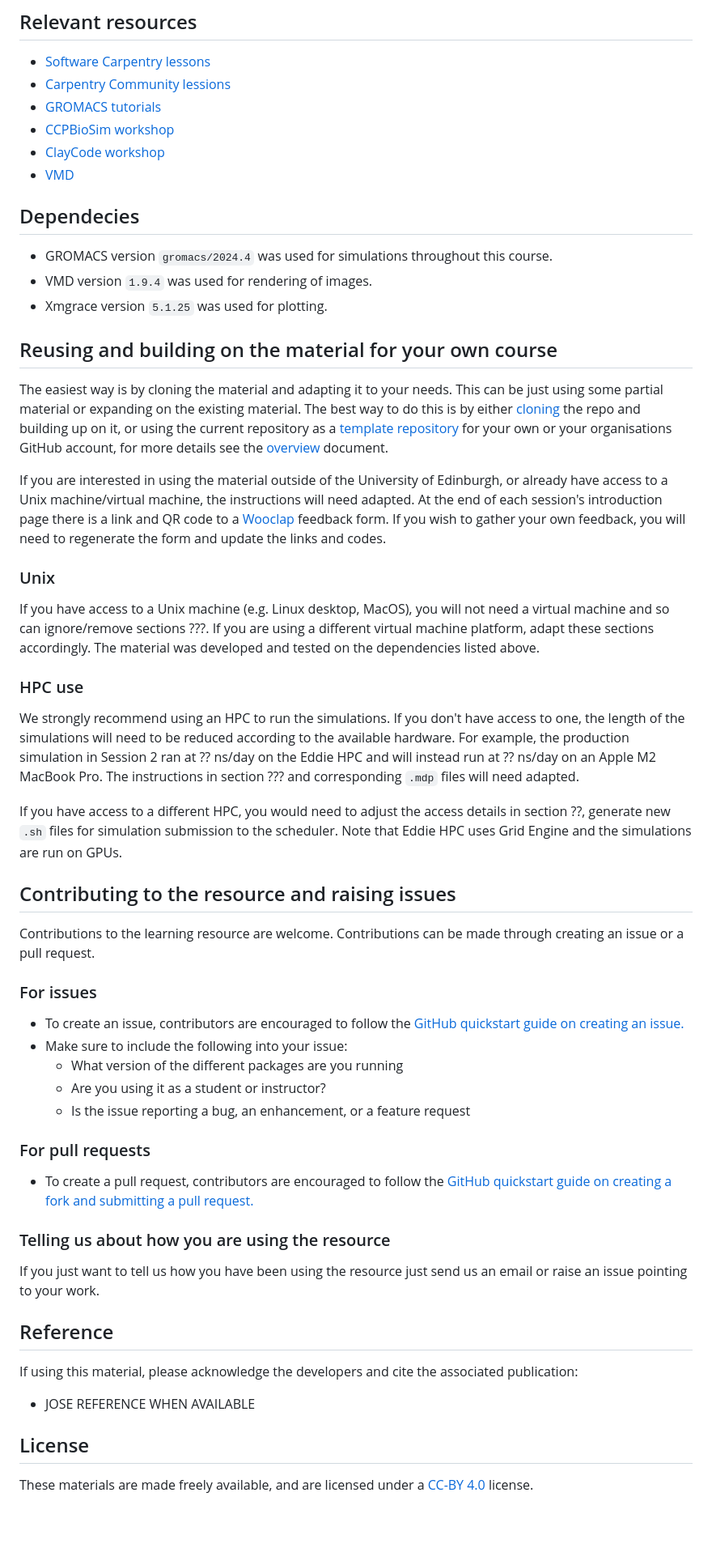
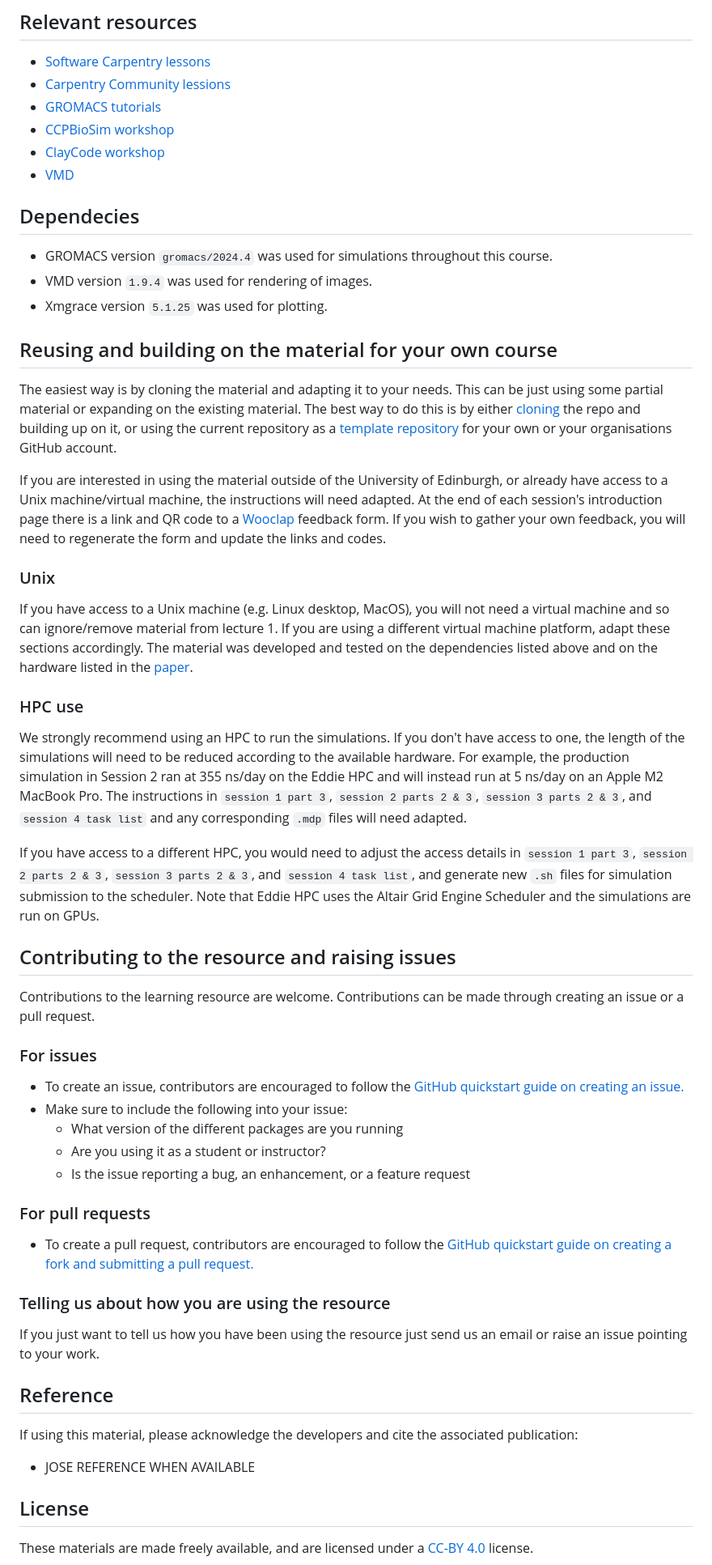
Before and after one commit to Edinburgh-Chemistry-Teaching/MD_ResearchTechniques, a Markdown page: README.md, the part around the change. Shown: that part at 81% size. Rendered like a GitHub page; blank space fills up the shorter version.

```diff
--- a/README.md
+++ b/README.md
@@ -49,30 +49,36 @@ Please note that we are not sharing the materials for Session 4, as those are us
 - [VMD](https://www.ks.uiuc.edu/Research/vmd/)
 
 
+
 ## Dependecies
 - GROMACS  version `gromacs/2024.4` was used for simulations throughout this course.
 - VMD version `1.9.4` was used for rendering of images.
 - Xmgrace version `5.1.25` was used for plotting.
 
 
+
 ## Reusing and building on the material for your own course
 
-The easiest way is by cloning the material and adapting it to your needs. This can be just using some partial material or expanding on the existing material. The best way to do this is by either [cloning](https://docs.github.com/en/repositories/creating-and-managing-repositories/cloning-a-repository) the repo and building up on it, or using the current repository as a [template repository](https://docs.github.com/en/repositories/creating-and-managing-repositories/creating-a-repository-from-a-template) for your own or your organisations GitHub account, for more details see the [overview](overview.md) document.
+The easiest way is by cloning the material and adapting it to your needs. This can be just using some partial material or expanding on the existing material. The best way to do this is by either [cloning](https://docs.github.com/en/repositories/creating-and-managing-repositories/cloning-a-repository) the repo and building up on it, or using the current repository as a [template repository](https://docs.github.com/en/repositories/creating-and-managing-repositories/creating-a-repository-from-a-template) for your own or your organisations GitHub account.
 
 If you are interested in using the material outside of the University of Edinburgh, or already have access to a Unix machine/virtual machine, the instructions will need adapted. At the end of each session's introduction page there is a link and QR code to a [Wooclap](https://www.wooclap.com) feedback form. If you wish to gather your own feedback, you will need to regenerate the form and update the links and codes.
 
+
 ### Unix
-If you have access to a Unix machine (e.g. Linux desktop, MacOS), you will not need a virtual machine and so can ignore/remove sections ???. If you are using a different virtual machine platform, adapt these sections accordingly. The material was developed and tested on the dependencies listed above.
+If you have access to a Unix machine (e.g. Linux desktop, MacOS), you will not need a virtual machine and so can ignore/remove material from lecture 1. If you are using a different virtual machine platform, adapt these sections accordingly. The material was developed and tested on the dependencies listed above and on the hardware listed in the [paper](paper.md).
 
 
 ###  HPC use
-We strongly recommend using an HPC to run the simulations. If you don't have access to one, the length of the simulations will need to be reduced according to the available hardware. For example, the production simulation in Session 2 ran at ?? ns/day on the Eddie HPC and will instead run at ?? ns/day on an Apple M2 MacBook Pro. The instructions in section ??? and corresponding `.mdp` files will need adapted.
+We strongly recommend using an HPC to run the simulations. If you don't have access to one, the length of the simulations will need to be reduced according to the available hardware. For example, the production simulation in Session 2 ran at 355 ns/day on the Eddie HPC and will instead run at 5 ns/day on an Apple M2 MacBook Pro. The instructions in `session 1 part 3`, `session 2 parts 2 & 3`, `session 3 parts 2 & 3`, and `session 4 task list` and any corresponding `.mdp` files will need adapted.
 
-If you have access to a different HPC, you would need to adjust the access details in section ??, generate new `.sh` files for simulation submission to the scheduler. Note that Eddie HPC uses Grid Engine and the simulations are run on GPUs.
+If you have access to a different HPC, you would need to adjust the access details in `session 1 part 3`, `session 2 parts 2 & 3`, `session 3 parts 2 & 3`, and `session 4 task list`, and generate new `.sh` files for simulation submission to the scheduler. Note that Eddie HPC uses the Altair Grid Engine Scheduler and the simulations are run on GPUs.
+
+
 
 ## Contributing to the resource and raising issues
 
 Contributions to the learning resource are welcome. Contributions can be made through creating an issue or a pull request.
+
 
 ### For issues
 - To create an issue, contributors are encouraged to follow the [GitHub quickstart guide on creating an issue.](https://docs.github.com/en/issues/tracking-your-work-with-issues/creating-an-issue)
@@ -81,11 +87,14 @@ Contributions to the learning resource are welcome. Contributions can be made th
 	-  Are you using it as a student or instructor?
 	-  Is the issue reporting a bug, an enhancement, or a feature request
 
+
 ### For pull requests
 - To create a pull request, contributors are encouraged to follow the [GitHub quickstart guide on creating a fork and submitting a pull request.](https://docs.github.com/en/get-started/quickstart/contributing-to-projects)
 
+
 ### Telling us about how you are using the resource
 If you just want to tell us how you have been using the resource just send us an email or raise an issue pointing to your work.
+
 
 
 ## Reference
@@ -95,6 +104,7 @@ If using this material, please acknowledge the developers and cite the associate
 - JOSE REFERENCE WHEN AVAILABLE
 
 
+
 ## License
 
 These materials are made freely available, and are licensed under a [CC-BY 4.0](https://creativecommons.org/licenses/by/4.0/) license.
```
